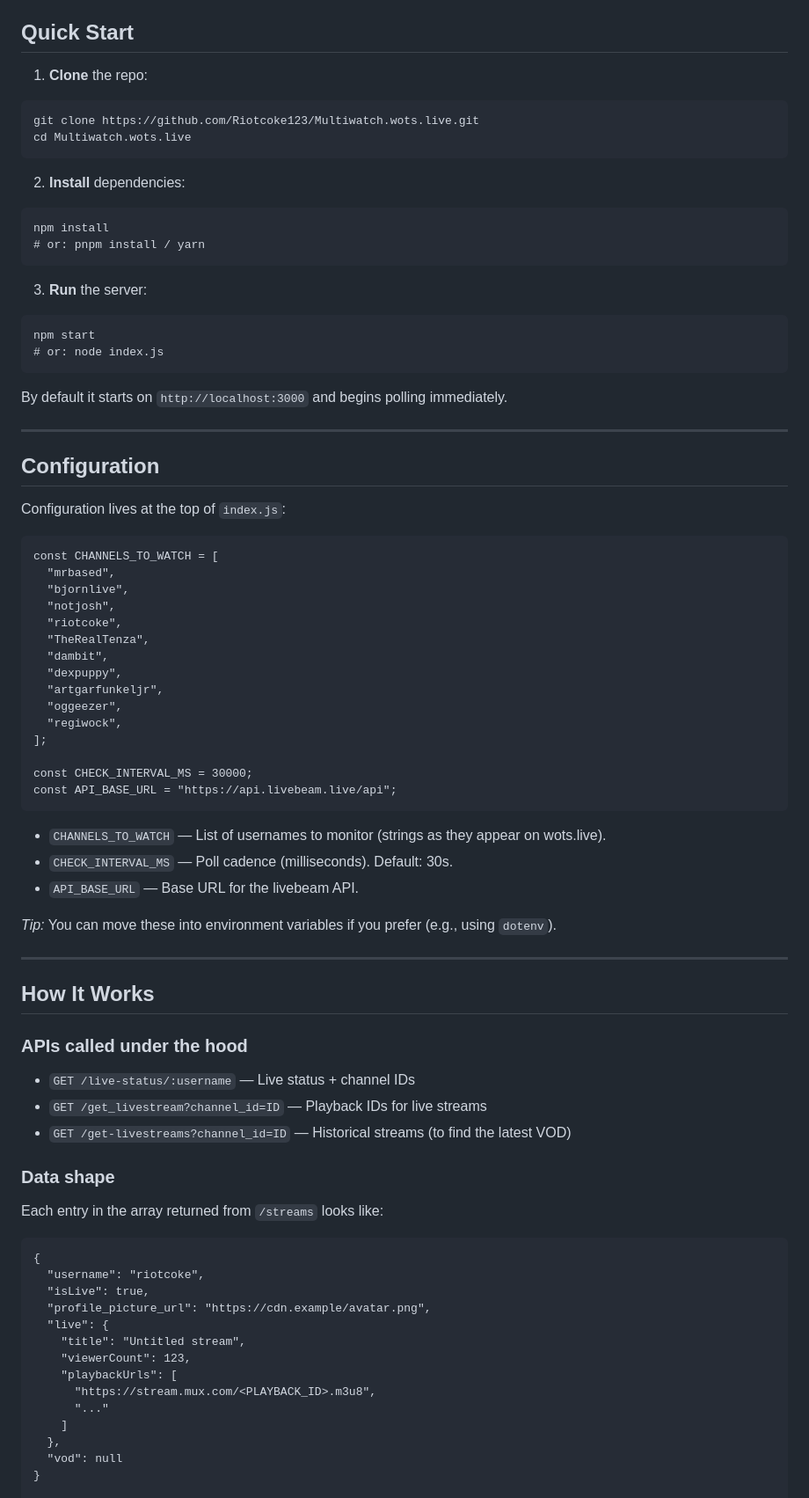
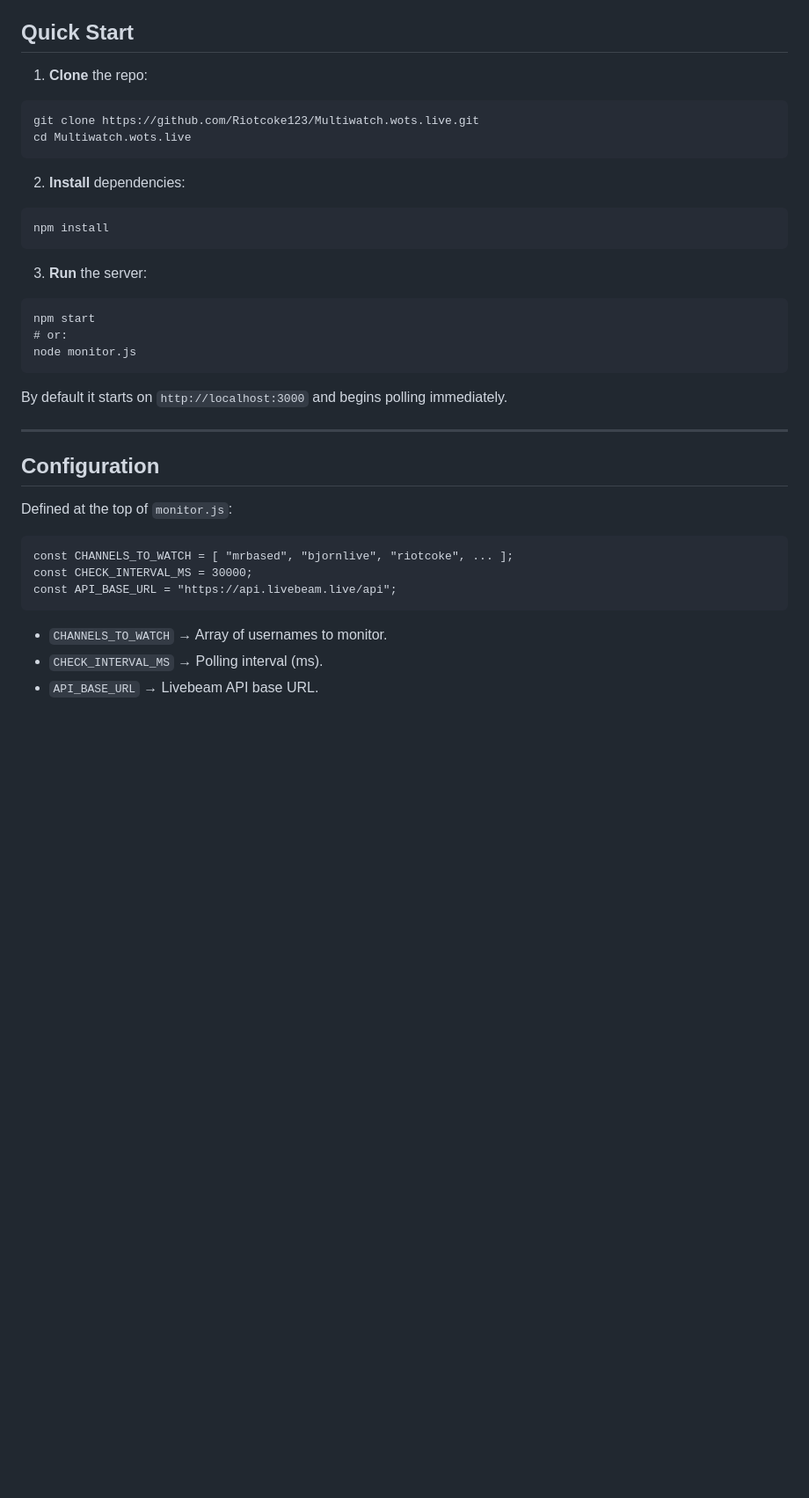
Before and after one commit to Riotcoke123/Multiwatch.wots.live, a Markdown page: README.md, the part around one of its changes. Shown at 88% size. Drawn GitHub-style; blank space fills up the shorter version.

```diff
--- a/README.md
+++ b/README.md
@@ -59,8 +33,8 @@ you can use to build a multi-view UI. For live channels, it returns playable Mux
 <h2>Quick Start</h2>
-
 <ol>
   <li><strong>Clone</strong> the repo:</li>
 </ol>
+
 <pre><code>git clone https://github.com/Riotcoke123/Multiwatch.wots.live.git
 cd Multiwatch.wots.live
 </code></pre>
@@ -68,15 +42,17 @@ cd Multiwatch.wots.live
 <ol start="2">
   <li><strong>Install</strong> dependencies:</li>
 </ol>
+
 <pre><code>npm install
-# or: pnpm install / yarn
 </code></pre>
 
 <ol start="3">
   <li><strong>Run</strong> the server:</li>
 </ol>
+
 <pre><code>npm start
-# or: node index.js
+# or:
+node monitor.js
 </code></pre>
 
 <p>
@@ -86,59 +62,15 @@ By default it starts on <code>http://localhost:3000</code> and begins polling im
 <hr/>
 
 <h2>Configuration</h2>
-<p>Configuration lives at the top of <code>index.js</code>:</p>
+<p>Defined at the top of <code>monitor.js</code>:</p>
 
-<pre><code>const CHANNELS_TO_WATCH = [
-  "mrbased",
-  "bjornlive",
-  "notjosh",
-  "riotcoke",
-  "TheRealTenza",
-  "dambit",
-  "dexpuppy",
-  "artgarfunkeljr",
-  "oggeezer",
-  "regiwock",
-];
-
+<pre><code>const CHANNELS_TO_WATCH = [ "mrbased", "bjornlive", "riotcoke", ... ];
 const CHECK_INTERVAL_MS = 30000;
 const API_BASE_URL = "https://api.livebeam.live/api";
 </code></pre>
 
 <ul>
-  <li><code>CHANNELS_TO_WATCH</code> — List of usernames to monitor (strings as they appear on wots.live).</li>
-  <li><code>CHECK_INTERVAL_MS</code> — Poll cadence (milliseconds). Default: 30s.</li>
-  <li><code>API_BASE_URL</code> — Base URL for the livebeam API.</li>
+  <li><code>CHANNELS_TO_WATCH</code> → Array of usernames to monitor.</li>
+  <li><code>CHECK_INTERVAL_MS</code> → Polling interval (ms).</li>
+  <li><code>API_BASE_URL</code> → Livebeam API base URL.</li>
 </ul>
-
-<p><em>Tip:</em> You can move these into environment variables if you prefer (e.g., using <code>dotenv</code>).</p>
-
-<hr/>
-
-<h2>How It Works</h2>
-
-<h3>APIs called under the hood</h3>
-<ul>
-  <li><code>GET /live-status/:username</code> — Live status + channel IDs</li>
-  <li><code>GET /get_livestream?channel_id=ID</code> — Playback IDs for live streams</li>
-  <li><code>GET /get-livestreams?channel_id=ID</code> — Historical streams (to find the latest VOD)</li>
-</ul>
-
-<h3>Data shape</h3>
-<p>Each entry in the array returned from <code>/streams</code> looks like:</p>
-
-<pre><code>{
-  "username": "riotcoke",
-  "isLive": true,
-  "profile_picture_url": "https://cdn.example/avatar.png",
-  "live": {
-    "title": "Untitled stream",
-    "viewerCount": 123,
-    "playbackUrls": [
-      "https://stream.mux.com/&lt;PLAYBACK_ID&gt;.m3u8",
-      "..."
-    ]
-  },
-  "vod": null
-}
-
```
Also changed, not shown: other parts of README.md (+34 -151 lines).
